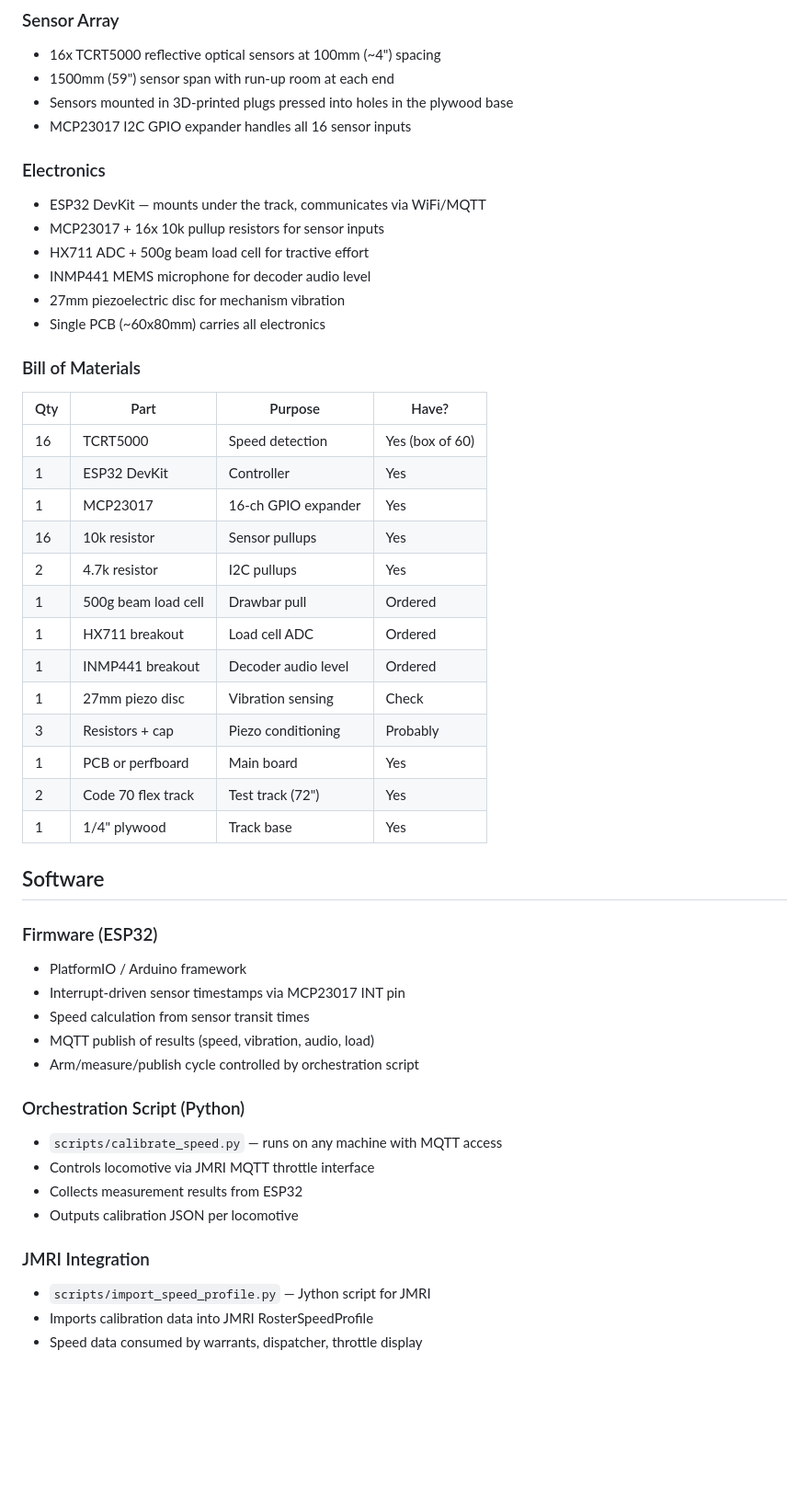
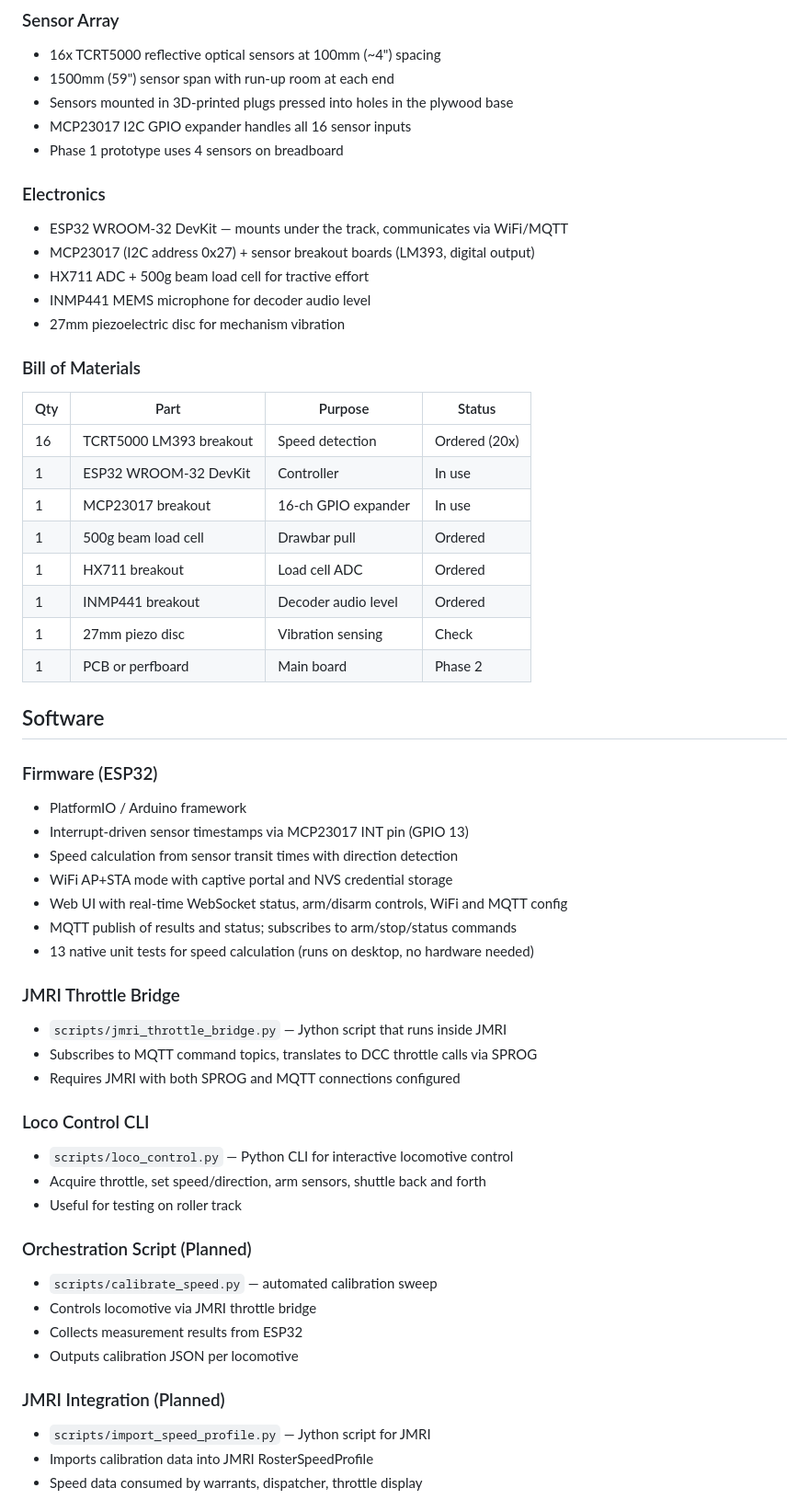
Before and after one commit to blwfish/test-and-calibration-track, a Markdown page: README.md, the part around one of its changes. Shown at 92% size. GitHub-like rendering; blank space fills up the shorter version.

```diff
--- a/README.md
+++ b/README.md
@@ -34,49 +40,56 @@ A full calibration run takes ~5-10 minutes per locomotive.
 - 1500mm (59") sensor span with run-up room at each end
 - Sensors mounted in 3D-printed plugs pressed into holes in the plywood base
 - MCP23017 I2C GPIO expander handles all 16 sensor inputs
+- Phase 1 prototype uses 4 sensors on breadboard
 
 ### Electronics
-- ESP32 DevKit — mounts under the track, communicates via WiFi/MQTT
-- MCP23017 + 16x 10k pullup resistors for sensor inputs
+- ESP32 WROOM-32 DevKit — mounts under the track, communicates via WiFi/MQTT
+- MCP23017 (I2C address 0x27) + sensor breakout boards (LM393, digital output)
 - HX711 ADC + 500g beam load cell for tractive effort
 - INMP441 MEMS microphone for decoder audio level
 - 27mm piezoelectric disc for mechanism vibration
-- Single PCB (~60x80mm) carries all electronics
 
 ### Bill of Materials
 
-| Qty | Part | Purpose | Have? |
-|-----|------|---------|-------|
-| 16 | TCRT5000 | Speed detection | Yes (box of 60) |
-| 1 | ESP32 DevKit | Controller | Yes |
-| 1 | MCP23017 | 16-ch GPIO expander | Yes |
-| 16 | 10k resistor | Sensor pullups | Yes |
-| 2 | 4.7k resistor | I2C pullups | Yes |
+| Qty | Part | Purpose | Status |
+|-----|------|---------|--------|
+| 16 | TCRT5000 LM393 breakout | Speed detection | Ordered (20x) |
+| 1 | ESP32 WROOM-32 DevKit | Controller | In use |
+| 1 | MCP23017 breakout | 16-ch GPIO expander | In use |
 | 1 | 500g beam load cell | Drawbar pull | Ordered |
 | 1 | HX711 breakout | Load cell ADC | Ordered |
 | 1 | INMP441 breakout | Decoder audio level | Ordered |
 | 1 | 27mm piezo disc | Vibration sensing | Check |
-| 3 | Resistors + cap | Piezo conditioning | Probably |
-| 1 | PCB or perfboard | Main board | Yes |
-| 2 | Code 70 flex track | Test track (72") | Yes |
-| 1 | 1/4" plywood | Track base | Yes |
+| 1 | PCB or perfboard | Main board | Phase 2 |
 
 ## Software
 
 ### Firmware (ESP32)
 - PlatformIO / Arduino framework
-- Interrupt-driven sensor timestamps via MCP23017 INT pin
-- Speed calculation from sensor transit times
-- MQTT publish of results (speed, vibration, audio, load)
-- Arm/measure/publish cycle controlled by orchestration script
+- Interrupt-driven sensor timestamps via MCP23017 INT pin (GPIO 13)
+- Speed calculation from sensor transit times with direction detection
+- WiFi AP+STA mode with captive portal and NVS credential storage
+- Web UI with real-time WebSocket status, arm/disarm controls, WiFi and MQTT config
+- MQTT publish of results and status; subscribes to arm/stop/status commands
+- 13 native unit tests for speed calculation (runs on desktop, no hardware needed)
 
-### Orchestration Script (Python)
-- `scripts/calibrate_speed.py` — runs on any machine with MQTT access
-- Controls locomotive via JMRI MQTT throttle interface
+### JMRI Throttle Bridge
+- `scripts/jmri_throttle_bridge.py` — Jython script that runs inside JMRI
+- Subscribes to MQTT command topics, translates to DCC throttle calls via SPROG
+- Requires JMRI with both SPROG and MQTT connections configured
+
+### Loco Control CLI
+- `scripts/loco_control.py` — Python CLI for interactive locomotive control
+- Acquire throttle, set speed/direction, arm sensors, shuttle back and forth
+- Useful for testing on roller track
+
+### Orchestration Script (Planned)
+- `scripts/calibrate_speed.py` — automated calibration sweep
+- Controls locomotive via JMRI throttle bridge
 - Collects measurement results from ESP32
 - Outputs calibration JSON per locomotive
 
-### JMRI Integration
+### JMRI Integration (Planned)
 - `scripts/import_speed_profile.py` — Jython script for JMRI
 - Imports calibration data into JMRI RosterSpeedProfile
 - Speed data consumed by warrants, dispatcher, throttle display
```
Also changed, not shown: other parts of README.md (+56 -7 lines), CLAUDE.md (+67 -11 lines).
